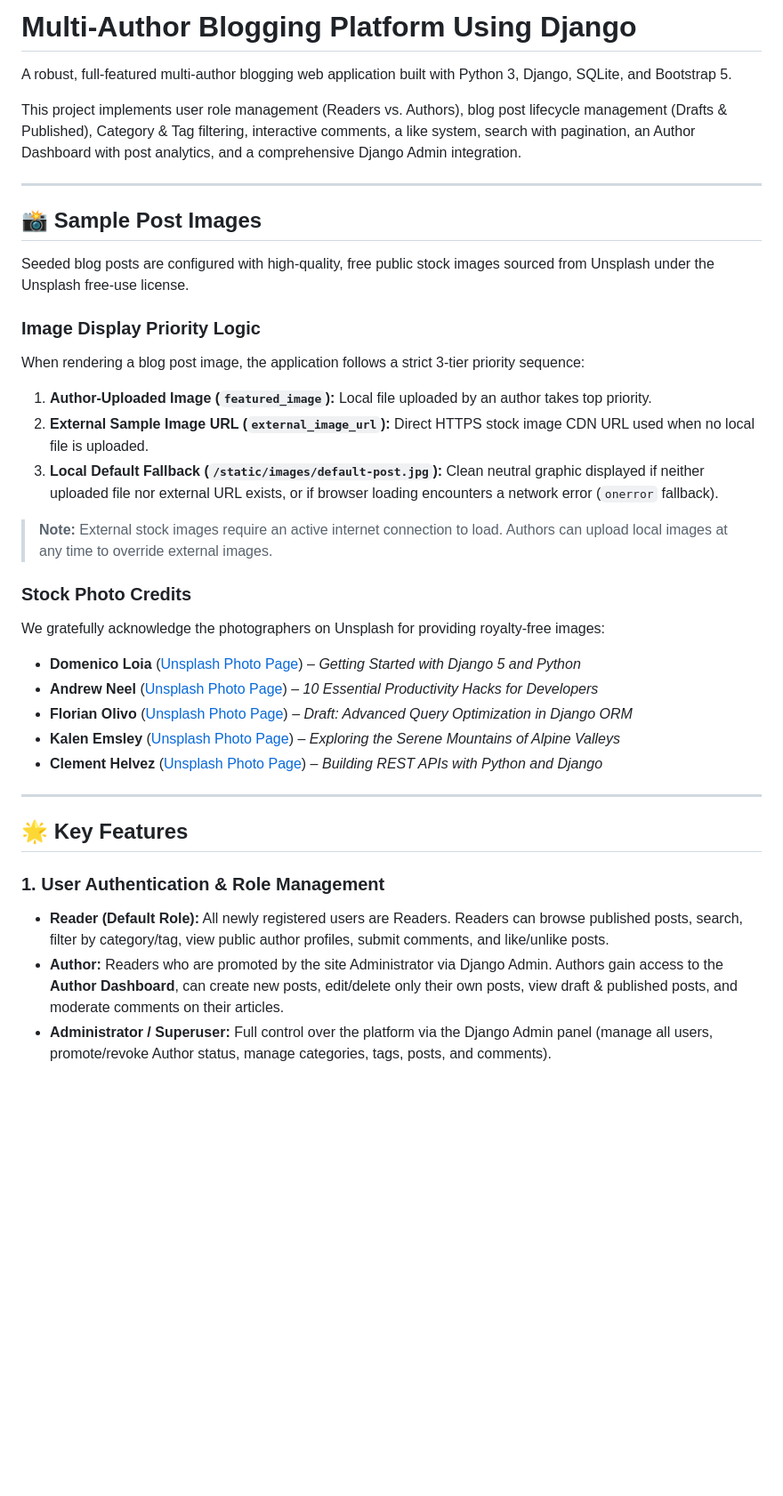
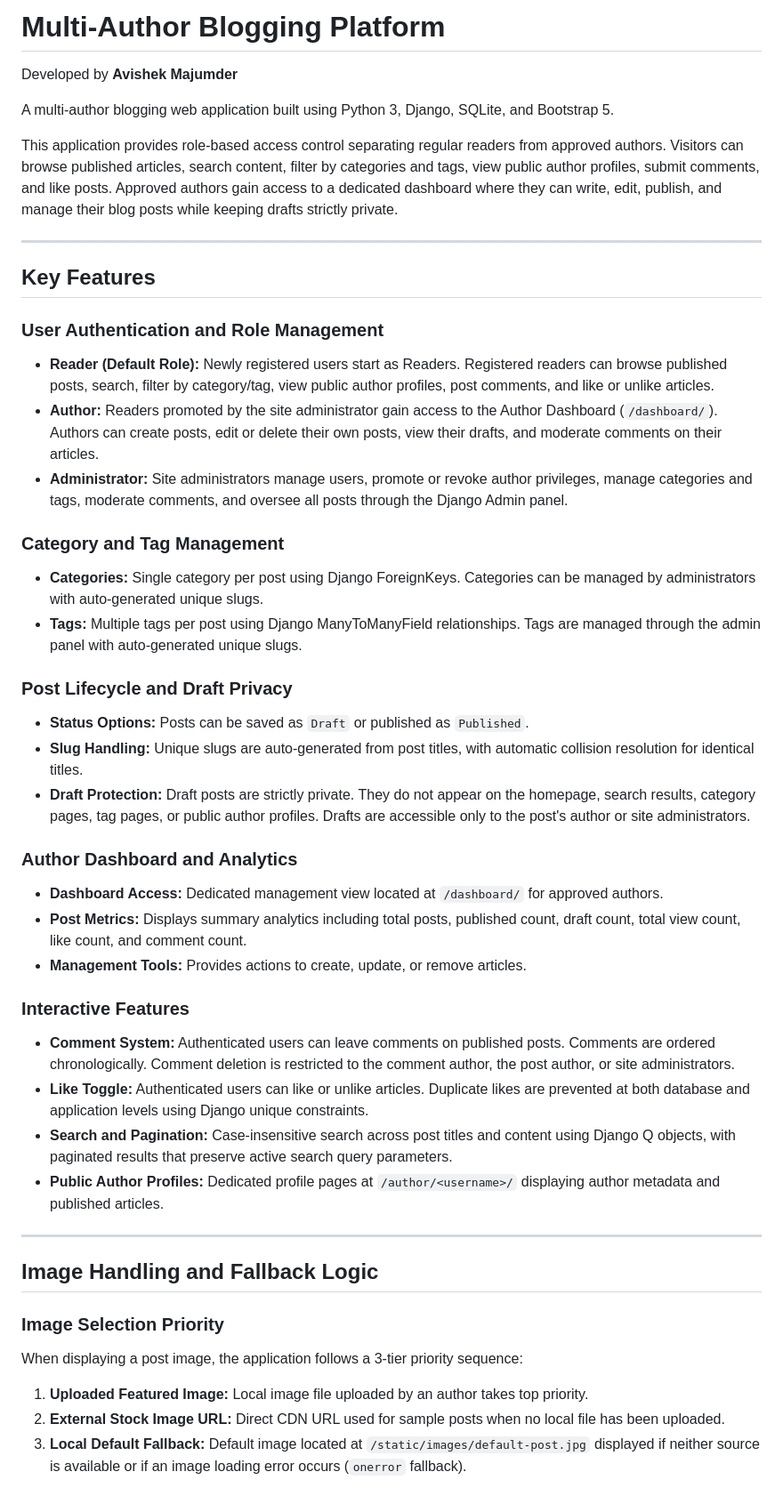
Before and after one commit to Avishek-Majumder/django-multi-author-blog, a Markdown page: README.md, the part around one of its changes. Shown at 89% size. Drawn GitHub-style; blank space fills up the shorter version.

```diff
--- a/README.md
+++ b/README.md
@@ -1,37 +1,47 @@
-# Multi-Author Blogging Platform Using Django
+# Multi-Author Blogging Platform
 
-A robust, full-featured multi-author blogging web application built with Python 3, Django, SQLite, and Bootstrap 5.
+Developed by **Avishek Majumder**
 
-This project implements user role management (Readers vs. Authors), blog post lifecycle management (Drafts & Published), Category & Tag filtering, interactive comments, a like system, search with pagination, an Author Dashboard with post analytics, and a comprehensive Django Admin integration.
+A multi-author blogging web application built using Python 3, Django, SQLite, and Bootstrap 5.
+
+This application provides role-based access control separating regular readers from approved authors. Visitors can browse published articles, search content, filter by categories and tags, view public author profiles, submit comments, and like posts. Approved authors gain access to a dedicated dashboard where they can write, edit, publish, and manage their blog posts while keeping drafts strictly private.
 
 ---
 
-## 📸 Sample Post Images
+## Key Features
 
-Seeded blog posts are configured with high-quality, free public stock images sourced from Unsplash under the Unsplash free-use license.
+### User Authentication and Role Management
+- **Reader (Default Role):** Newly registered users start as Readers. Registered readers can browse published posts, search, filter by category/tag, view public author profiles, post comments, and like or unlike articles.
+- **Author:** Readers promoted by the site administrator gain access to the Author Dashboard (`/dashboard/`). Authors can create posts, edit or delete their own posts, view their drafts, and moderate comments on their articles.
+- **Administrator:** Site administrators manage users, promote or revoke author privileges, manage categories and tags, moderate comments, and oversee all posts through the Django Admin panel.
 
-### Image Display Priority Logic
-When rendering a blog post image, the application follows a strict 3-tier priority sequence:
-1. **Author-Uploaded Image (`featured_image`):** Local file uploaded by an author takes top priority.
-2. **External Sample Image URL (`external_image_url`):** Direct HTTPS stock image CDN URL used when no local file is uploaded.
-3. **Local Default Fallback (`/static/images/default-post.jpg`):** Clean neutral graphic displayed if neither uploaded file nor external URL exists, or if browser loading encounters a network error (`onerror` fallback).
+### Category and Tag Management
+- **Categories:** Single category per post using Django ForeignKeys. Categories can be managed by administrators with auto-generated unique slugs.
+- **Tags:** Multiple tags per post using Django ManyToManyField relationships. Tags are managed through the admin panel with auto-generated unique slugs.
 
-> **Note:** External stock images require an active internet connection to load. Authors can upload local images at any time to override external images.
+### Post Lifecycle and Draft Privacy
+- **Status Options:** Posts can be saved as `Draft` or published as `Published`.
+- **Slug Handling:** Unique slugs are auto-generated from post titles, with automatic collision resolution for identical titles.
+- **Draft Protection:** Draft posts are strictly private. They do not appear on the homepage, search results, category pages, tag pages, or public author profiles. Drafts are accessible only to the post's author or site administrators.
 
-### Stock Photo Credits
-We gratefully acknowledge the photographers on Unsplash for providing royalty-free images:
-- **Domenico Loia** ([Unsplash Photo Page](https://unsplash.com/photos/hGV2TfOh0ns)) – *Getting Started with Django 5 and Python*
-- **Andrew Neel** ([Unsplash Photo Page](https://unsplash.com/photos/cckf433-14g)) – *10 Essential Productivity Hacks for Developers*
-- **Florian Olivo** ([Unsplash Photo Page](https://unsplash.com/photos/4hb8-eymZ-E)) – *Draft: Advanced Query Optimization in Django ORM*
-- **Kalen Emsley** ([Unsplash Photo Page](https://unsplash.com/photos/Bkci_8qcdvQ)) – *Exploring the Serene Mountains of Alpine Valleys*
-- **Clement Helvez** ([Unsplash Photo Page](https://unsplash.com/photos/95YRwf6CNw8)) – *Building REST APIs with Python and Django*
+### Author Dashboard and Analytics
+- **Dashboard Access:** Dedicated management view located at `/dashboard/` for approved authors.
+- **Post Metrics:** Displays summary analytics including total posts, published count, draft count, total view count, like count, and comment count.
+- **Management Tools:** Provides actions to create, update, or remove articles.
+
+### Interactive Features
+- **Comment System:** Authenticated users can leave comments on published posts. Comments are ordered chronologically. Comment deletion is restricted to the comment author, the post author, or site administrators.
+- **Like Toggle:** Authenticated users can like or unlike articles. Duplicate likes are prevented at both database and application levels using Django unique constraints.
+- **Search and Pagination:** Case-insensitive search across post titles and content using Django Q objects, with paginated results that preserve active search query parameters.
+- **Public Author Profiles:** Dedicated profile pages at `/author/<username>/` displaying author metadata and published articles.
 
 ---
 
-## 🌟 Key Features
+## Image Handling and Fallback Logic
 
-### 1. User Authentication & Role Management
-- **Reader (Default Role):** All newly registered users are Readers. Readers can browse published posts, search, filter by category/tag, view public author profiles, submit comments, and like/unlike posts.
-- **Author:** Readers who are promoted by the site Administrator via Django Admin. Authors gain access to the **Author Dashboard**, can create new posts, edit/delete only their own posts, view draft & published posts, and moderate comments on their articles.
-- **Administrator / Superuser:** Full control over the platform via the Django Admin panel (manage all users, promote/revoke Author status, manage categories, tags, posts, and comments).
+### Image Selection Priority
+When displaying a post image, the application follows a 3-tier priority sequence:
+1. **Uploaded Featured Image:** Local image file uploaded by an author takes top priority.
+2. **External Stock Image URL:** Direct CDN URL used for sample posts when no local file has been uploaded.
+3. **Local Default Fallback:** Default image located at `/static/images/default-post.jpg` displayed if neither source is available or if an image loading error occurs (`onerror` fallback).
 
```
Also changed, not shown: other parts of README.md (+82 -74 lines).
